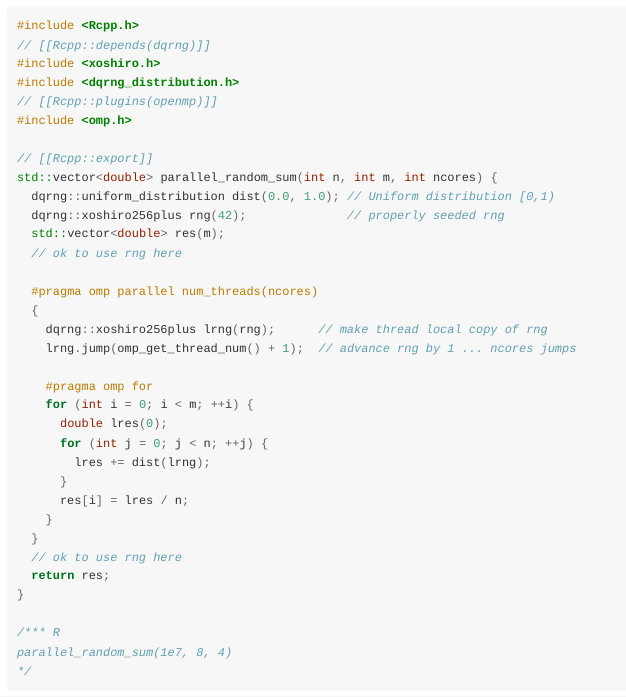
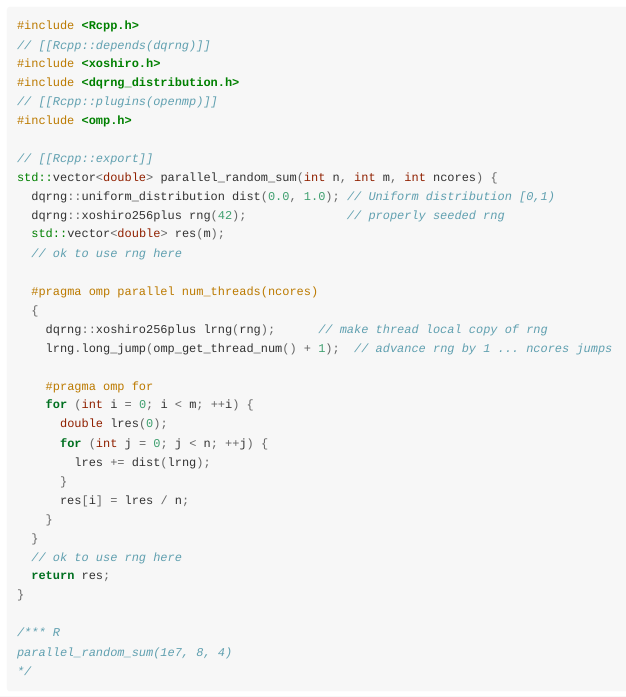
Before and after one commit to daqana/dqrng, an R Markdown document (vignettes/parallel.Rmd): the page in a window 1100 px wide, from 560 px down. Rendered offline with R 4.5, knitr and Pandoc, with nearby package versions.

Commit message:
Make use of the new long_jump functionality.

```diff
--- a/vignettes/parallel.Rmd
+++ b/vignettes/parallel.Rmd
@@ -53,7 +53,7 @@ std::vector<double> parallel_random_sum(int n, int m, int ncores) {
   #pragma omp parallel num_threads(ncores)
   {
     dqrng::xoshiro256plus lrng(rng);      // make thread local copy of rng
-    lrng.jump(omp_get_thread_num() + 1);  // advance rng by 1 ... ncores jumps
+    lrng.long_jump(omp_get_thread_num() + 1);  // advance rng by 1 ... ncores jumps
 
     #pragma omp for
     for (int i = 0; i < m; ++i) {
```
